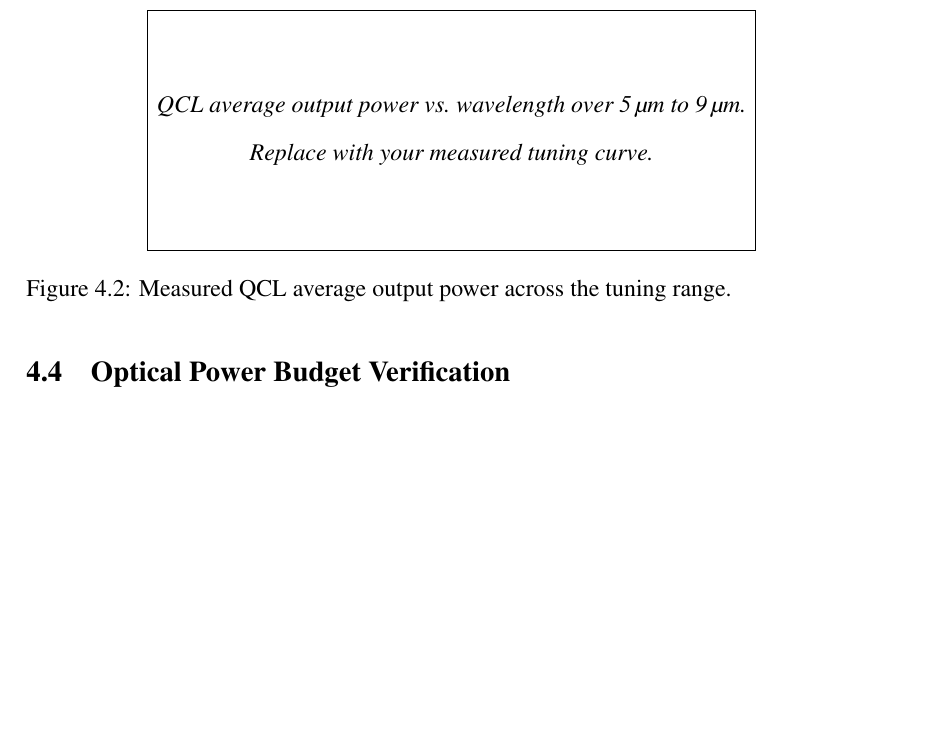
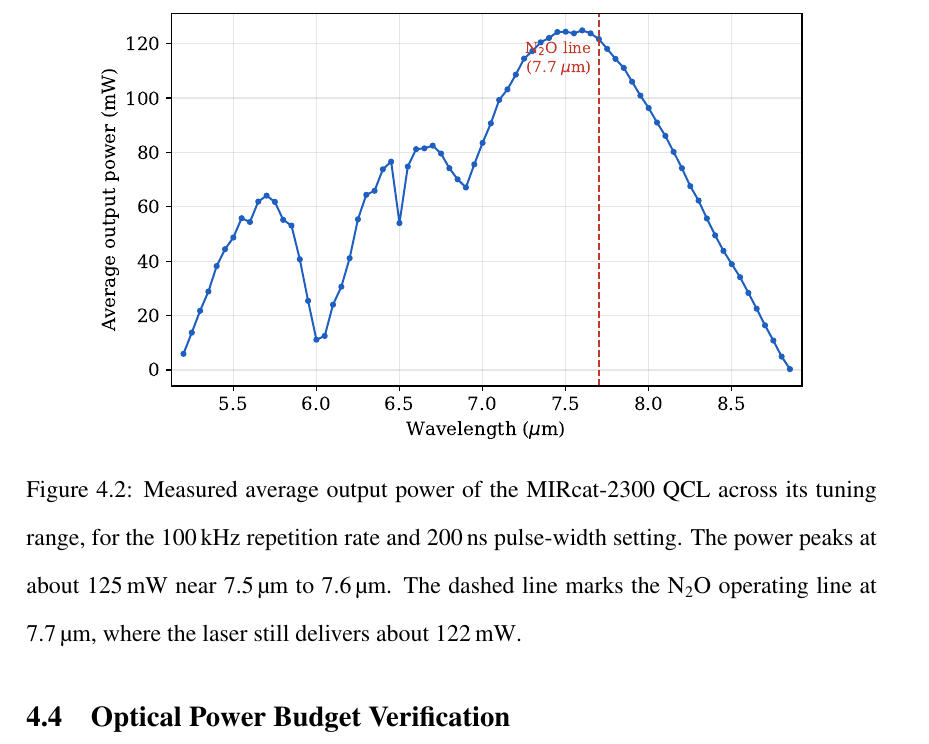
Before and after one commit to arayit/thesis, a LaTeX thesis (main.tex, which reads chapters/04-results.tex): part of page 34 of 40, cut at the place of the change, the shorter picture padded with empty space. Compiled offline with pdfLaTeX.

Commit message:
Add measured QCL tuning curve figure (sec. 4.3)
Plot the MIRcat-2300 average output power vs wavelength from
experimental/QCL Characterization.xlsx (100 kHz, 200 ns setting): peak ~125 mW
near 7.5-7.6 um, with the N2O operating line at 7.7 um marked (~122 mW there).
Replace the placeholder box in sec. 4.3 with the vector figure and an updated
caption; tick it off in THESIS-PLAN.

Co-Authored-By: Claude Opus 4.8 <noreply@anthropic.com>
Claude-Session: https://claude.ai/code/session_01QtSV4TRHTSao6fmy9T5t5r

```diff
--- a/chapters/04-results.tex
+++ b/chapters/04-results.tex
@@ -73,11 +73,8 @@ cannot be probed effectively.
 
 \begin{figure}[H]
   \centering
-  % \includegraphics[width=0.8\textwidth]{qcl-tuning-curve.pdf}
-  \fbox{\parbox[c][4cm][c]{0.7\textwidth}{\centering\itshape
-        QCL average output power vs.\ wavelength over \SIrange{5}{9}{\micro\meter}.
-        Replace with your measured tuning curve.}}
-  \caption{Measured QCL average output power across the tuning range.}
+  \includegraphics[width=0.85\textwidth]{qcl-tuning-curve.pdf}
+  \caption{Measured average output power of the MIRcat-2300 QCL across its tuning range, for the \SI{100}{\kilo\hertz} repetition rate and \SI{200}{\nano\second} pulse-width setting. The power peaks at about \SI{125}{\milli\watt} near \SIrange{7.5}{7.6}{\micro\meter}. The dashed line marks the \nto\ operating line at \SI{7.7}{\micro\meter}, where the laser still delivers about \SI{122}{\milli\watt}.}
   \label{fig:qcl-tuning}
 \end{figure}
 
```
Also changed, not shown: THESIS-PLAN.md (+1 -1 lines), figures/qcl-tuning-curve.pdf (added).
